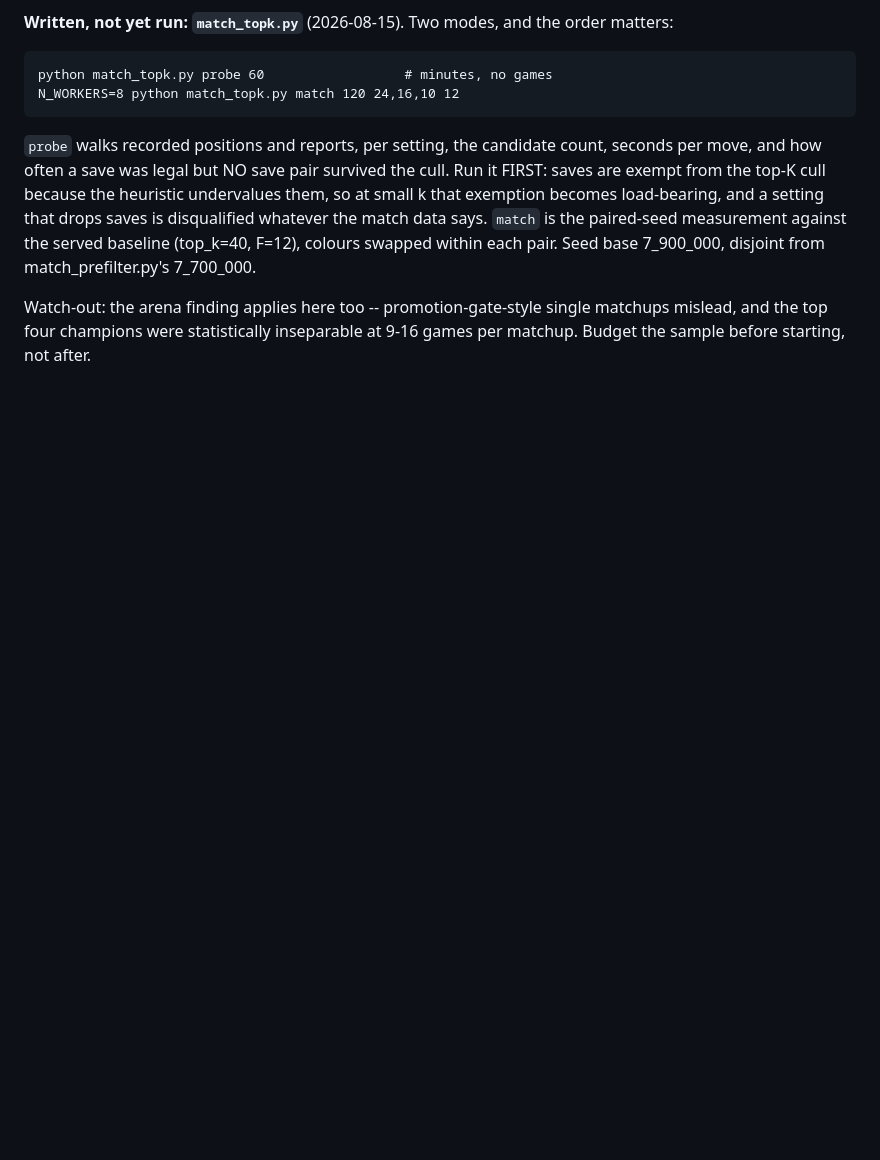
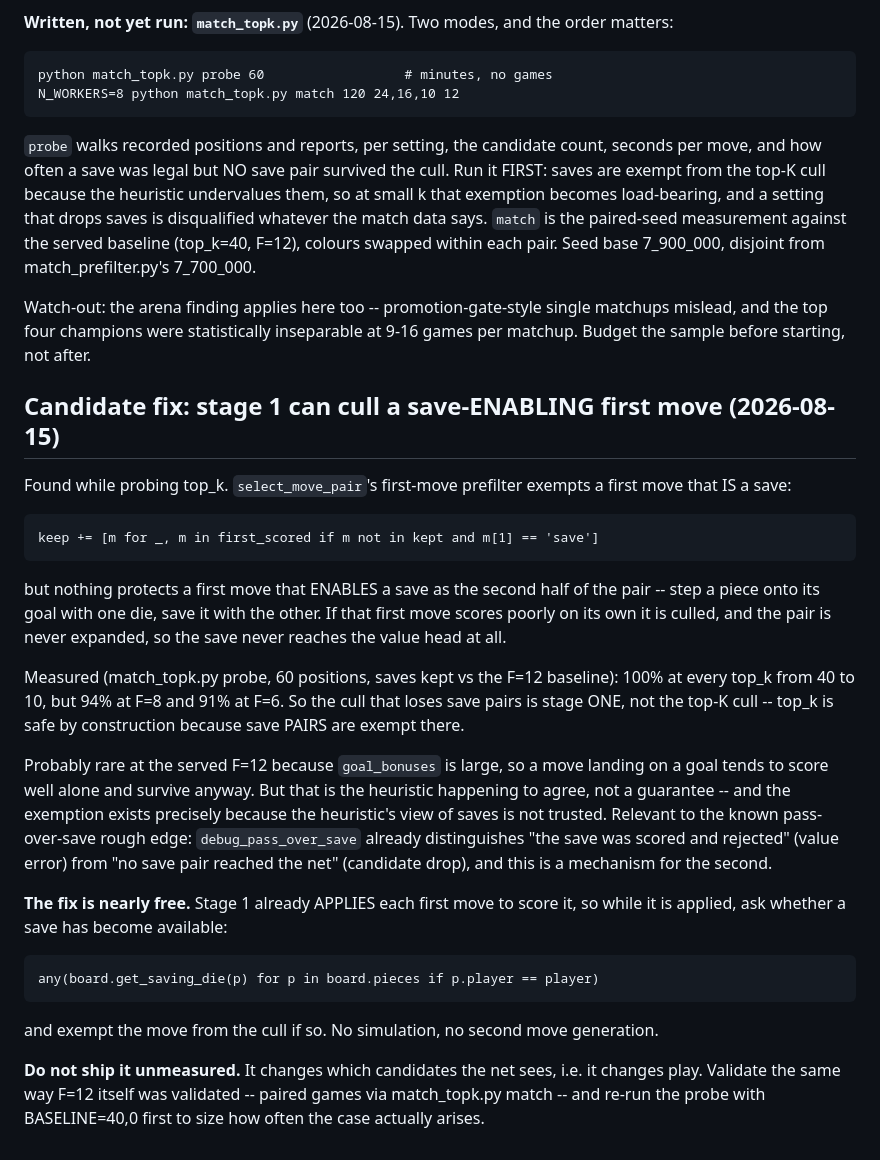
Before and after one commit to tomrecht/boardgame_koyeb, a Markdown page: TODO.md, the part around the change. GitHub-like rendering; blank space fills up the shorter version.

Commit message:
TODO: stage 1 can cull a save-enabling first move
The first-move prefilter exempts a first move that IS a save, but not one that
ENABLES a save as the second half of the pair -- so that pair is never expanded
and the save never reaches the value head. This is the cull the probe caught:
saves kept is 100% at every top_k but 94%/91% at F=8/F=6.

Records the mechanism, why F=12 probably masks it (goal_bonuses keeps such
moves alive by luck, not by design), the link to the pass-over-save rough edge,
and the near-free fix -- stage 1 already applies each move, so get_saving_die
answers it there. Flagged as needing measurement, not shipping.

Co-Authored-By: Claude Opus 5 <noreply@anthropic.com>

```diff
--- a/TODO.md
+++ b/TODO.md
@@ -59,3 +59,42 @@ match_prefilter.py's 7_700_000.
 Watch-out: the arena finding applies here too -- promotion-gate-style single
 matchups mislead, and the top four champions were statistically inseparable at
 9-16 games per matchup. Budget the sample before starting, not after.
+
+
+## Candidate fix: stage 1 can cull a save-ENABLING first move (2026-08-15)
+
+Found while probing top_k. `select_move_pair`'s first-move prefilter exempts a
+first move that IS a save:
+
+    keep += [m for _, m in first_scored if m not in kept and m[1] == 'save']
+
+but nothing protects a first move that ENABLES a save as the second half of the
+pair -- step a piece onto its goal with one die, save it with the other. If that
+first move scores poorly on its own it is culled, and the pair is never
+expanded, so the save never reaches the value head at all.
+
+Measured (match_topk.py probe, 60 positions, saves kept vs the F=12 baseline):
+100% at every top_k from 40 to 10, but 94% at F=8 and 91% at F=6. So the cull
+that loses save pairs is stage ONE, not the top-K cull -- top_k is safe by
+construction because save PAIRS are exempt there.
+
+Probably rare at the served F=12 because `goal_bonuses` is large, so a move
+landing on a goal tends to score well alone and survive anyway. But that is the
+heuristic happening to agree, not a guarantee -- and the exemption exists
+precisely because the heuristic's view of saves is not trusted. Relevant to the
+known pass-over-save rough edge: `debug_pass_over_save` already distinguishes
+"the save was scored and rejected" (value error) from "no save pair reached the
+net" (candidate drop), and this is a mechanism for the second.
+
+**The fix is nearly free.** Stage 1 already APPLIES each first move to score it,
+so while it is applied, ask whether a save has become available:
+
+    any(board.get_saving_die(p) for p in board.pieces if p.player == player)
+
+and exempt the move from the cull if so. No simulation, no second move
+generation.
+
+**Do not ship it unmeasured.** It changes which candidates the net sees, i.e.
+it changes play. Validate the same way F=12 itself was validated -- paired games
+via match_topk.py match -- and re-run the probe with BASELINE=40,0 first to size
+how often the case actually arises.
```
